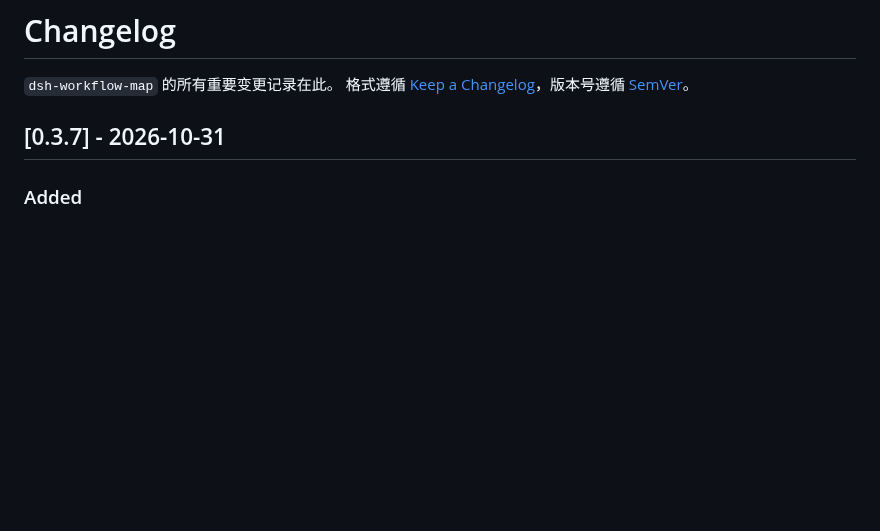
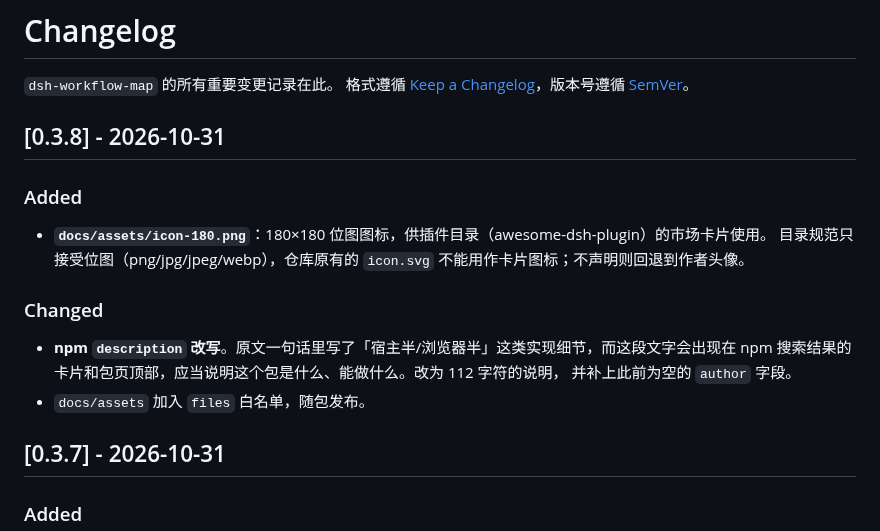
Before and after one commit to Joz739/dsh-workflow-map, a Markdown page: CHANGELOG.md, the part around the change. GitHub-like rendering; blank space fills up the shorter version.

Commit message:
feat(market): a card icon for the catalog, and an npm description that says what it is
The catalog tile comes from an `icon:` in the plugin's own entry, and only a raster
image is accepted (png/jpg/jpeg/webp); the repository's icon.svg cannot serve as the
tile, and without one the storefront falls back to the owner's avatar. 358 of the
7924 listed plugins declare one, so this adds `docs/assets/icon-180.png`, rendered
from the same geometry as icon.svg on the panel's own dark base.

The npm `description` named the two internal halves (host half / browser half). That
text is what npm prints in search result cards and at the head of the package page,
so it has to say what the package is rather than how it is built. Rewritten to 112
characters, and the `author` field, blank until now, is filled in.

docs/assets ships with the package.

Verified: offline 1580 assertions across 10 suites, npm pack 44 files including
docs/assets/icon-180.png.

```diff
--- a/CHANGELOG.md
+++ b/CHANGELOG.md
@@ -2,6 +2,20 @@
 
 `dsh-workflow-map` 的所有重要变更记录在此。
 格式遵循 [Keep a Changelog](https://keepachangelog.com/en/1.1.0/)，版本号遵循 [SemVer](https://semver.org/)。
+
+## [0.3.8] - 2026-10-31
+
+### Added
+
+- **`docs/assets/icon-180.png`**：180×180 位图图标，供插件目录（awesome-dsh-plugin）的市场卡片使用。
+  目录规范只接受位图（png/jpg/jpeg/webp），仓库原有的 `icon.svg` 不能用作卡片图标；不声明则回退到作者头像。
+
+### Changed
+
+- **npm `description` 改写**。原文一句话里写了「宿主半/浏览器半」这类实现细节，而这段文字会出现在
+  npm 搜索结果的卡片和包页顶部，应当说明这个包是什么、能做什么。改为 112 字符的说明，
+  并补上此前为空的 `author` 字段。
+- `docs/assets` 加入 `files` 白名单，随包发布。
 
 ## [0.3.7] - 2026-10-31
 
```
Also changed, not shown: README.en.md (+1 -1 lines), README.md (+1 -1 lines), docs/assets/icon-180.png (added), 1 other file.
